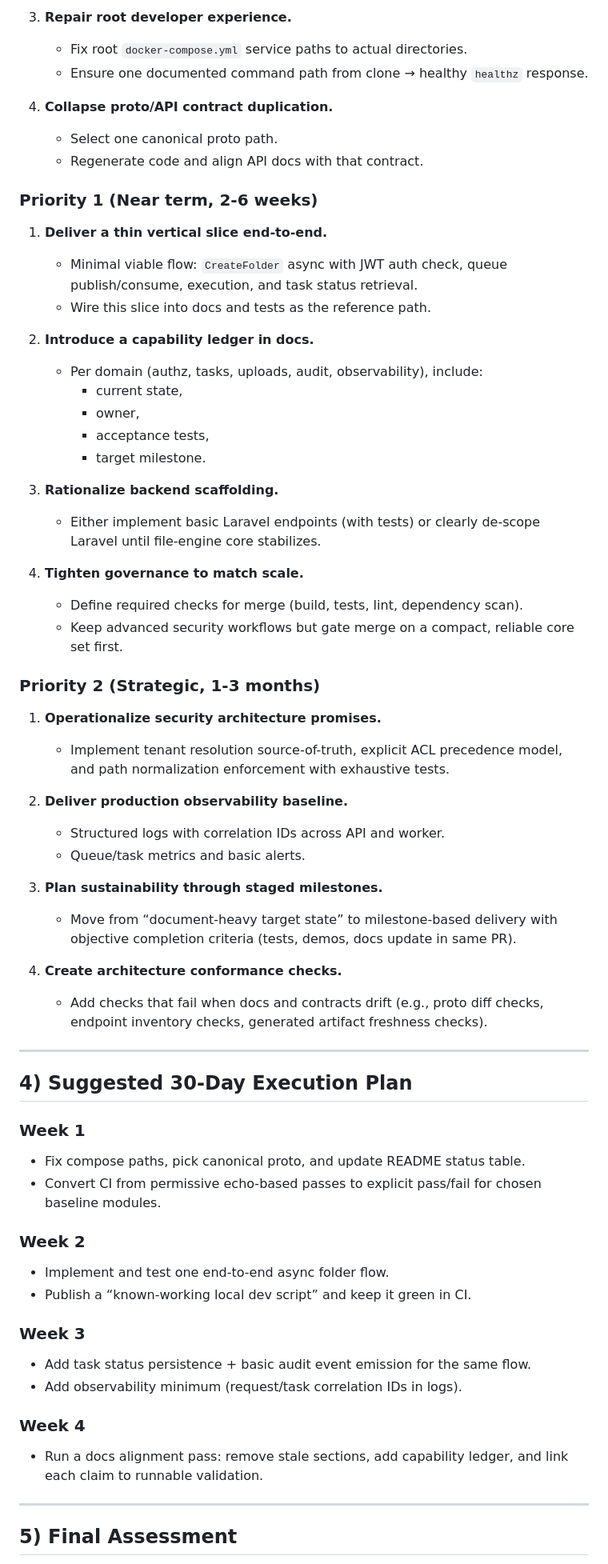
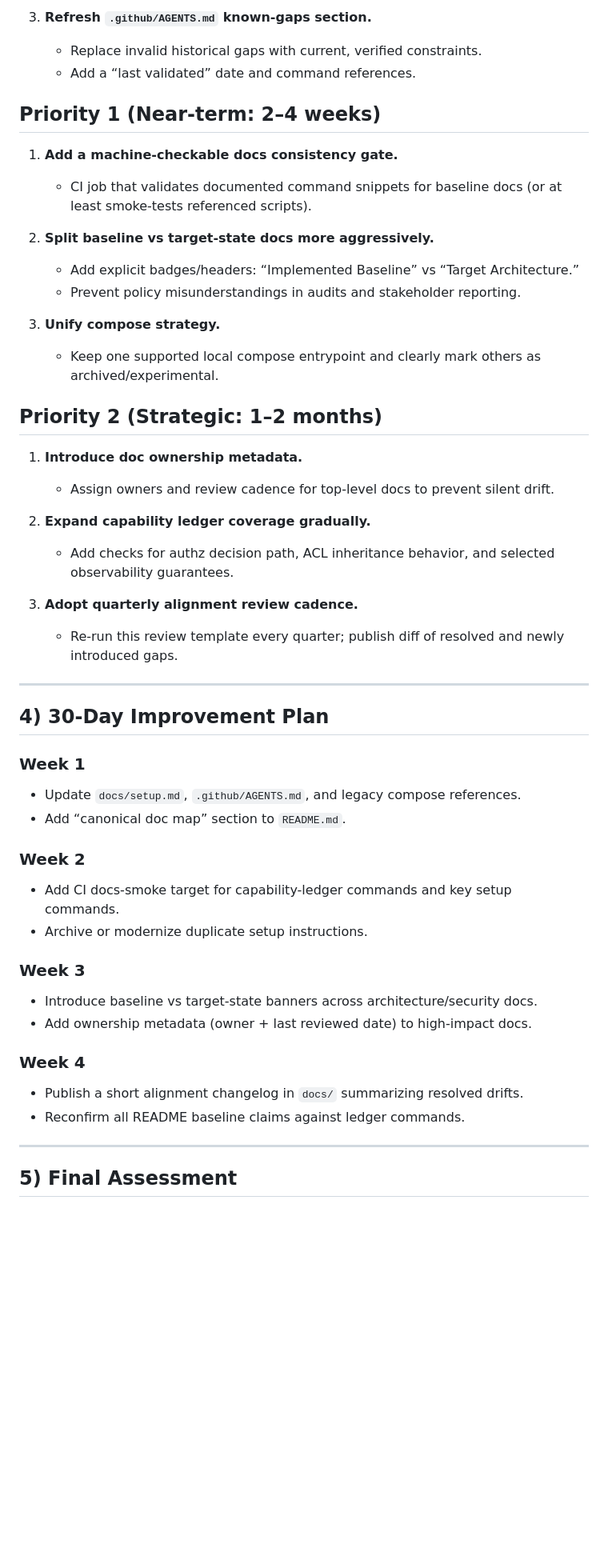
Before and after one commit to agslima/file-server-management, a Markdown page: docs/project-alignment-review.md, the part around one of its changes. Shown at 80% size. Rendered like a GitHub page; blank space fills up the shorter version.

```diff
--- a/docs/project-alignment-review.md
+++ b/docs/project-alignment-review.md
@@ -110,65 +115,50 @@ Key drivers:
 
-3. **Repair root developer experience.**
-   - Fix root `docker-compose.yml` service paths to actual directories.
-   - Ensure one documented command path from clone → healthy `healthz` response.
+3. **Refresh `.github/AGENTS.md` known-gaps section.**
+   - Replace invalid historical gaps with current, verified constraints.
+   - Add a “last validated” date and command references.
 
-4. **Collapse proto/API contract duplication.**
-   - Select one canonical proto path.
-   - Regenerate code and align API docs with that contract.
+## Priority 1 (Near-term: 2–4 weeks)
 
-### Priority 1 (Near term, 2-6 weeks)
+1. **Add a machine-checkable docs consistency gate.**
+   - CI job that validates documented command snippets for baseline docs (or at least smoke-tests referenced scripts).
 
-1. **Deliver a thin vertical slice end-to-end.**
-   - Minimal viable flow: `CreateFolder` async with JWT auth check, queue publish/consume, execution, and task status retrieval.
-   - Wire this slice into docs and tests as the reference path.
+2. **Split baseline vs target-state docs more aggressively.**
+   - Add explicit badges/headers: “Implemented Baseline” vs “Target Architecture.”
+   - Prevent policy misunderstandings in audits and stakeholder reporting.
 
-2. **Introduce a capability ledger in docs.**
-   - Per domain (authz, tasks, uploads, audit, observability), include:
-     - current state,
-     - owner,
-     - acceptance tests,
-     - target milestone.
+3. **Unify compose strategy.**
+   - Keep one supported local compose entrypoint and clearly mark others as archived/experimental.
 
-3. **Rationalize backend scaffolding.**
-   - Either implement basic Laravel endpoints (with tests) or clearly de-scope Laravel until file-engine core stabilizes.
+## Priority 2 (Strategic: 1–2 months)
 
-4. **Tighten governance to match scale.**
-   - Define required checks for merge (build, tests, lint, dependency scan).
-   - Keep advanced security workflows but gate merge on a compact, reliable core set first.
+1. **Introduce doc ownership metadata.**
+   - Assign owners and review cadence for top-level docs to prevent silent drift.
 
-### Priority 2 (Strategic, 1-3 months)
+2. **Expand capability ledger coverage gradually.**
+   - Add checks for authz decision path, ACL inheritance behavior, and selected observability guarantees.
 
-1. **Operationalize security architecture promises.**
-   - Implement tenant resolution source-of-truth, explicit ACL precedence model, and path normalization enforcement with exhaustive tests.
-
-2. **Deliver production observability baseline.**
-   - Structured logs with correlation IDs across API and worker.
-   - Queue/task metrics and basic alerts.
-
-3. **Plan sustainability through staged milestones.**
-   - Move from “document-heavy target state” to milestone-based delivery with objective completion criteria (tests, demos, docs update in same PR).
-
-4. **Create architecture conformance checks.**
-   - Add checks that fail when docs and contracts drift (e.g., proto diff checks, endpoint inventory checks, generated artifact freshness checks).
+3. **Adopt quarterly alignment review cadence.**
+   - Re-run this review template every quarter; publish diff of resolved and newly introduced gaps.
 
 ---
 
-## 4) Suggested 30-Day Execution Plan
+## 4) 30-Day Improvement Plan
 
 ### Week 1
-- Fix compose paths, pick canonical proto, and update README status table.
-- Convert CI from permissive echo-based passes to explicit pass/fail for chosen baseline modules.
+- Update `docs/setup.md`, `.github/AGENTS.md`, and legacy compose references.
+- Add “canonical doc map” section to `README.md`.
 
 ### Week 2
-- Implement and test one end-to-end async folder flow.
-- Publish a “known-working local dev script” and keep it green in CI.
+- Add CI docs-smoke target for capability-ledger commands and key setup commands.
+- Archive or modernize duplicate setup instructions.
 
 ### Week 3
-- Add task status persistence + basic audit event emission for the same flow.
-- Add observability minimum (request/task correlation IDs in logs).
+- Introduce baseline vs target-state banners across architecture/security docs.
+- Add ownership metadata (owner + last reviewed date) to high-impact docs.
 
 ### Week 4
-- Run a docs alignment pass: remove stale sections, add capability ledger, and link each claim to runnable validation.
+- Publish a short alignment changelog in `docs/` summarizing resolved drifts.
+- Reconfirm all README baseline claims against ledger commands.
 
 ---
 
```
Also changed, not shown: other parts of docs/project-alignment-review.md (+81 -64 lines), file-engine/Agents.md (added, +127 -0 lines).
